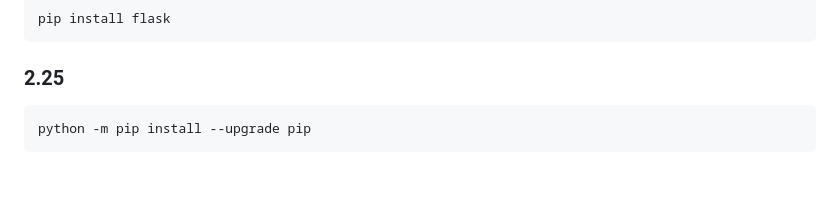
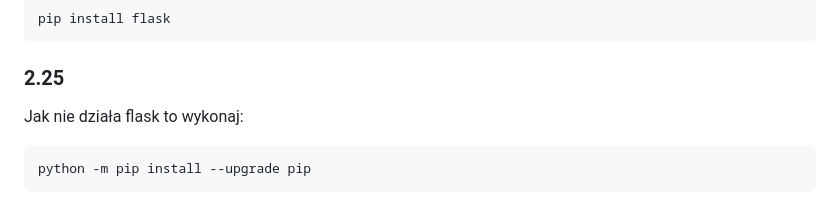
Before and after one commit to mateog-918/CSRF-project, a Markdown page: README.md, the part around the change. GitHub-like rendering; blank space fills up the shorter version.

Commit message:
już działa v3

````diff
--- a/README.md
+++ b/README.md
@@ -41,6 +41,7 @@ pip install flask
 ```
 
 ### 2.25
+Jak nie działa flask to wykonaj:
 ```power shell
 python -m pip install --upgrade pip
 ```
````
